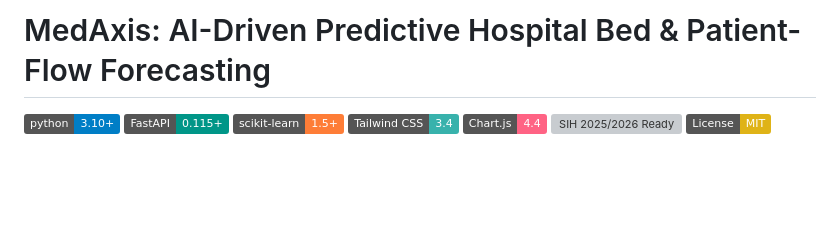
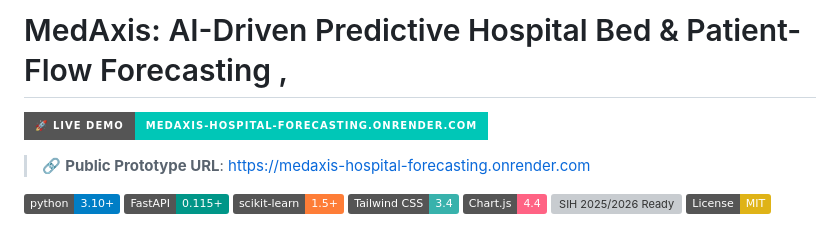
Before and after one commit to Sreejesh76/medaxis-hospital-forecasting, a Markdown page: README.md, the part around the change. GitHub-like rendering; badges without logos; blank space fills up the shorter version; grey boxes are pictures that could not be loaded.

Commit message:
Enhance README with demo badge and prototype link
Added a live demo badge and public prototype URL to the README.

```diff
--- a/README.md
+++ b/README.md
@@ -1,4 +1,7 @@
-# MedAxis: AI-Driven Predictive Hospital Bed & Patient-Flow Forecasting
+# MedAxis: AI-Driven Predictive Hospital Bed & Patient-Flow Forecasting ,
+[![Live Demo](https://img.shields.io/badge/🚀_Live_Demo-medaxis--hospital--forecasting.onrender.com-00C7B7?style=for-the-badge&logo=render&logoColor=white)](https://medaxis-hospital-forecasting.onrender.com)
+
+> 🔗 **Public Prototype URL**: [https://medaxis-hospital-forecasting.onrender.com](https://medaxis-hospital-forecasting.onrender.com)
 
 [![Python 3.10+](https://img.shields.io/badge/python-3.10%2B-blue.svg)](https://www.python.org/)
 [![FastAPI](https://img.shields.io/badge/FastAPI-0.115%2B-009688.svg?logo=fastapi)](https://fastapi.tiangolo.com/)
```
